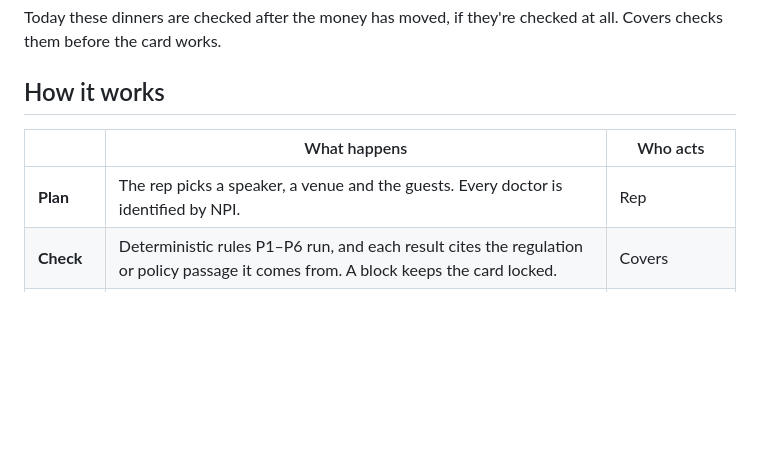
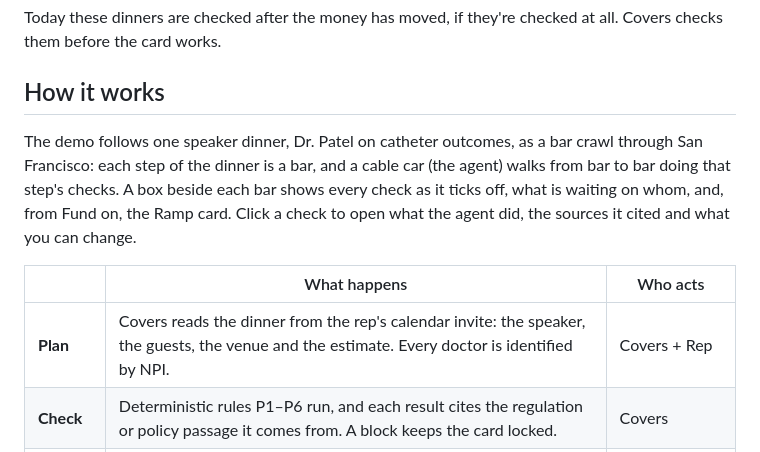
Before and after one commit to coDickerson/covers-demo, a Markdown page: README.md, the part around one of its changes. Rendered like a GitHub page; blank space fills up the shorter version.

```diff
--- a/README.md
+++ b/README.md
@@ -19,9 +19,11 @@ Today these dinners are checked after the money has moved, if they're checked at
 
 ## How it works
 
+The demo follows one speaker dinner, Dr. Patel on catheter outcomes, as a bar crawl through San Francisco: each step of the dinner is a bar, and a cable car (the agent) walks from bar to bar doing that step's checks. A box beside each bar shows every check as it ticks off, what is waiting on whom, and, from Fund on, the Ramp card. Click a check to open what the agent did, the sources it cited and what you can change.
+
 | | What happens | Who acts |
 |---|---|---|
-| **Plan** | The rep picks a speaker, a venue and the guests. Every doctor is identified by NPI. | Rep |
+| **Plan** | Covers reads the dinner from the rep's calendar invite: the speaker, the guests, the venue and the estimate. Every doctor is identified by NPI. | Covers + Rep |
 | **Check** | Deterministic rules P1–P6 run, and each result cites the regulation or policy passage it comes from. A block keeps the card locked. | Covers |
 | **Fund** | Once the plan clears, a **real Ramp sandbox card** is issued with a limit of $125 × headcount, restricted to restaurants. Editing the plan locks it again. | Covers + Ramp |
 | **Dinner** | The card is used. Covers watches Ramp for the charge. | Rep |
```
Also changed, not shown: other parts of README.md (+18 -11 lines), docs/images/audit.jpg (added), docs/images/blocked.jpg, docs/images/dashboard.jpg (deleted).
